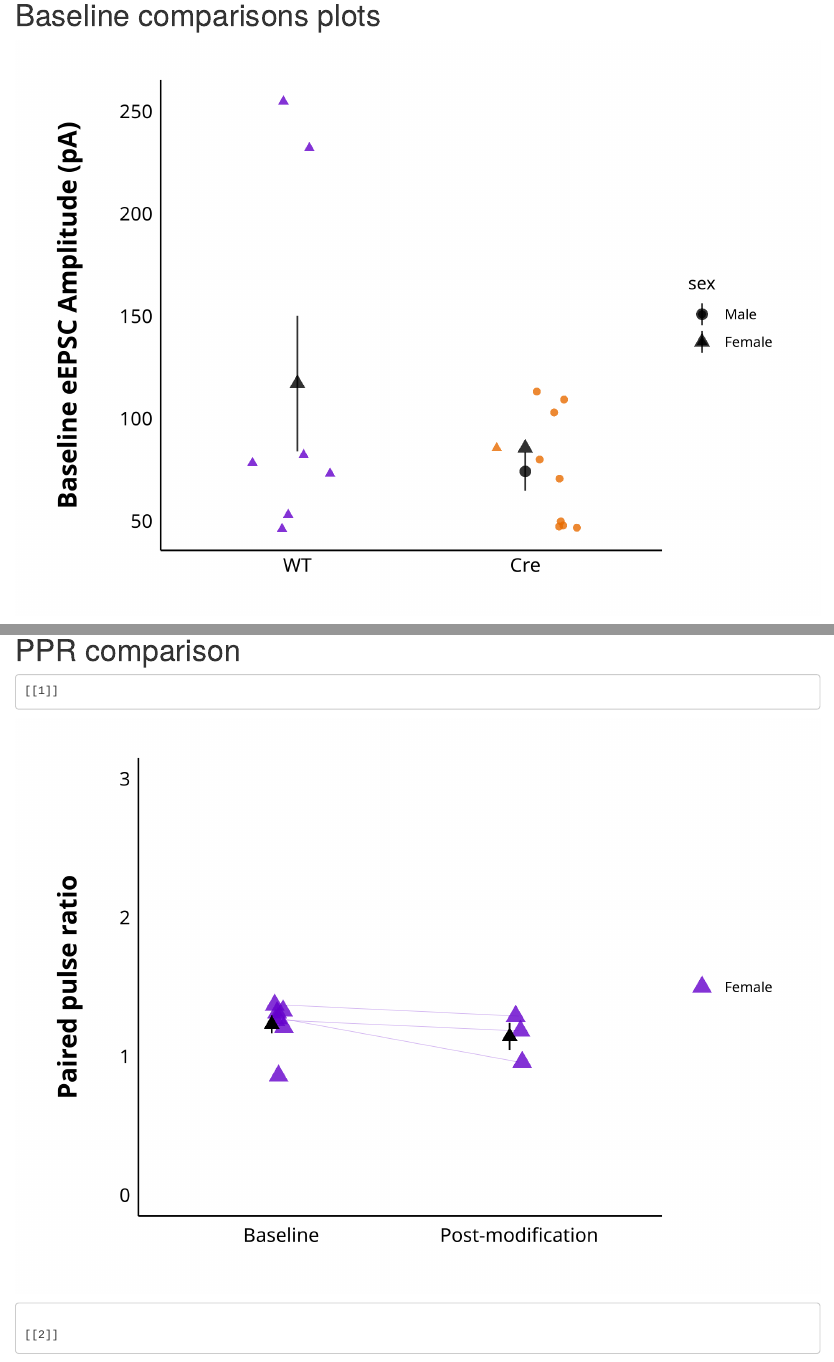
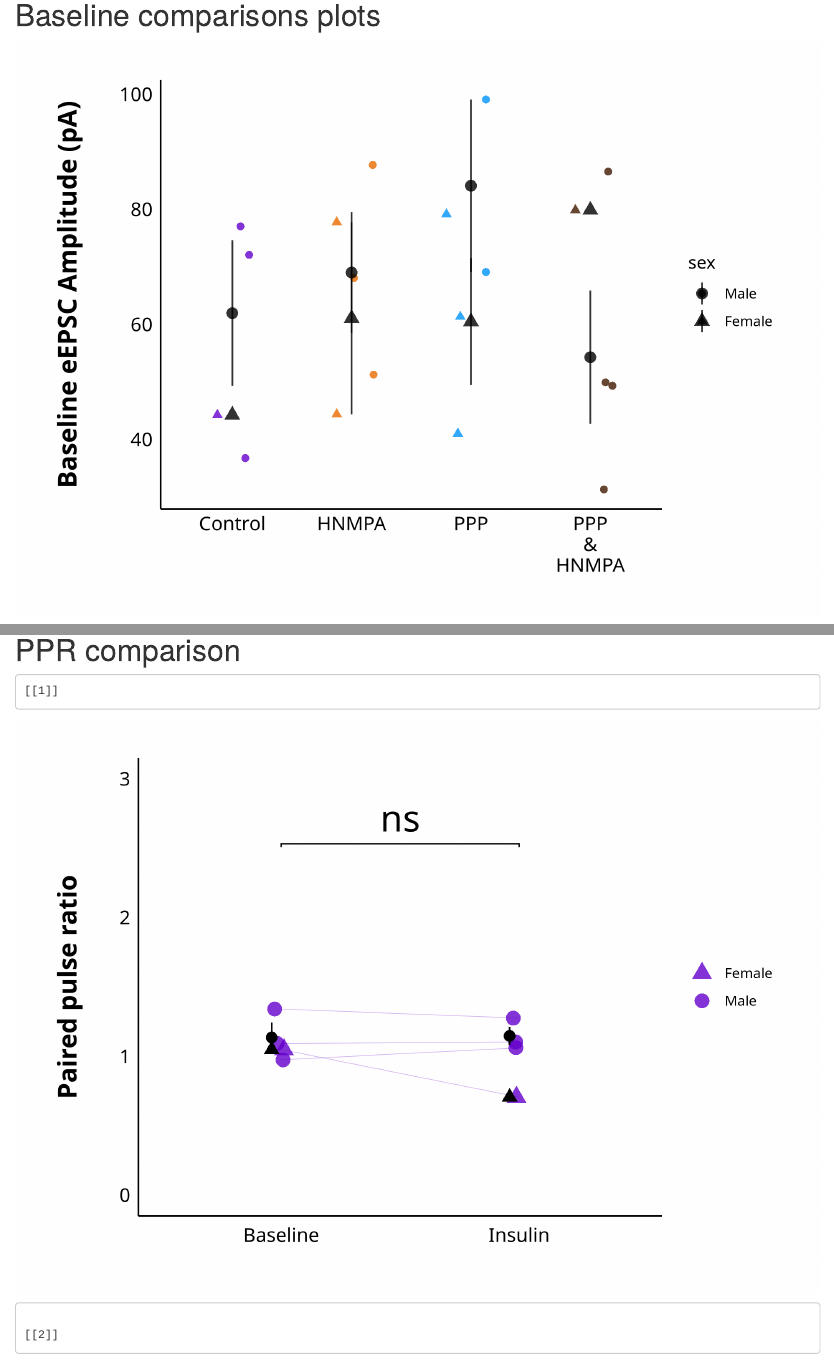
Before and after one commit to christelinda-laureijs/crosby-lab-code, an R Markdown document (Scripts/Sample-scripts.Rmd): the page in a window 1100 px wide, from 320 px down, and a second part further down, joined at a grey line. Rendered offline with R 4.5, knitr and Pandoc, with nearby package versions; code that draws random numbers runs with fixed seeds of ours; some code elsewhere in the file could not run offline.

Commit message:
Added arguments for custom baseline and post-modification labels in PPR plots.

````diff
--- a/Scripts/Functions.r
+++ b/Scripts/Functions.r
@@ -2105,7 +2105,9 @@ make_PPR_before_vs_post_hormone_data <- function(data,
 make_PPR_plot_single_treatment <- function(data,
                                            plot_treatment,
                                            plot_category,
-                                           large_axis_text = "no") {
+                                           large_axis_text = "no",
+                                           baseline_label,
+                                           post_modification_label) {
   plot_colour <- treatment_names_and_colours %>%
     filter(treatment == plot_treatment) %>%
     pull(colours)
@@ -2114,6 +2116,9 @@ make_PPR_plot_single_treatment <- function(data,
   PPR_single_plot <- data %>%
     filter(treatment == plot_treatment) %>%
     filter(category == plot_category) %>%
+    mutate(state = case_match(state,
+                              "Baseline" ~ baseline_label,
+                              "Post-modification" ~ post_modification_label)) %>%
     group_by(treatment, state, letter, sex) %>%
     summarise(mean_PPR_cell = mean(PPR), .groups = "drop") %>%
     ggplot(aes(x = state, y = mean_PPR_cell, shape = sex)) +
@@ -2144,7 +2149,7 @@ make_PPR_plot_single_treatment <- function(data,
     labs(x = NULL, y = "Paired pulse ratio", shape = NULL) +
     scale_shape_manual(values = c(female_shape, male_shape)) +
     geom_signif(
-      comparisons = list(c("Baseline", "Post-modification")),
+      comparisons = list(c(baseline_label, post_modification_label)),
       test = "t.test",
       test.args = list(paired = TRUE),
       map_signif_level = list_of_significance_stars,
@@ -2183,7 +2188,9 @@ make_PPR_plot_single_treatment <- function(data,
 make_PPR_plot_multiple_treatments <- function(data,
                                               include_all_treatments = "yes",
                                               plot_category,
-                                              list_of_treatments = NULL) {
+                                              list_of_treatments = NULL,
+                                              baseline_label,
+                                              post_modification_label) {
   if (include_all_treatments == "yes") {
     treatment_info <- treatment_names_and_colours
     plot_data <- data %>%
@@ -2225,7 +2232,7 @@ make_PPR_plot_multiple_treatments <- function(data,
   PPR_summary_plot <- plot_data %>%
     filter(category == plot_category) %>%
     mutate(
-      state = case_match(state, "Baseline" ~ "B", "Post-modification" ~ "Post-"),
+      state = case_match(state, "Baseline" ~ baseline_label, "Post-modification" ~ post_modification_label),
       treatment = str_replace_all(
         treatment,
         setNames(treatment_info$display_names, treatment_info$treatment)
@@ -2246,7 +2253,7 @@ make_PPR_plot_multiple_treatments <- function(data,
               linewidth = connecting_line_width_PPR,
               alpha = 0.3) +
     geom_signif(
-      comparisons = list(c("B", "I")),
+      comparisons = list(c(baseline_label, post_modification_label)),
       test = "t.test",
       test.args = list(paired = TRUE),
       map_signif_level = list_of_significance_stars,
--- a/Scripts/Sample-scripts.Rmd
+++ b/Scripts/Sample-scripts.Rmd
@@ -57,7 +57,7 @@ add_new_cells(new_raw_data_csv = "____.csv",
 
 
 ```{r read-eEPSC-data, include=F}
-make_normalized_EPSC_data(filename = "Data/Raw-eEPSC-data-mouse.csv",
+make_normalized_EPSC_data(filename = "Data/Sample-eEPSC-data.csv",
                           current_type = "eEPSC",
                           min_time_value = 0,
                           max_time_value = 25,
--- a/Templates/Theme-options.R
+++ b/Templates/Theme-options.R
@@ -1,52 +1,52 @@
 # Theme Options
+
+
+# treatment_names_and_colours <- data.frame(
+#   treatment = c(
+#     "WT",
+#     "Cre"
+#   ),
+#   display_names = c(
+#     "WT",
+#     "Cre"
+#   ),
+#   colours = c(
+#     "#6600cc",
+#     "#e86c00"
+#   ),
+#   very_pale_colours = c(
+#     "#d6b8f5",
+#     "#ffc38f"
+#   )
+# )
 
 
 treatment_names_and_colours <- data.frame(
   treatment = c(
-    "WT",
-    "Cre"
+    "Control",
+    "HNMPA",
+    "PPP",
+    "PPP_and_HNMPA"
   ),
   display_names = c(
-    "WT",
-    "Cre"
+    "Control",
+    "HNMPA",
+    "PPP",
+    "PPP\n&\nHNMPA"
   ),
   colours = c(
     "#6600cc",
-    "#e86c00"
+    "#e86c00",
+    "#0093fb",
+    "#411900"
   ),
   very_pale_colours = c(
     "#d6b8f5",
-    "#ffc38f"
+    "#ffc38f",
+    "#8fd0ff",
+    "#bf9b84"
   )
 )
-
-
-# treatment_names_and_colours <- data.frame(
-#   treatment = c(
-#     "Control",
-#     "HNMPA",
-#     "PPP",
-#     "PPP_and_HNMPA"
-#   ),
-#   display_names = c(
-#     "Control",
-#     "HNMPA",
-#     "PPP",
-#     "PPP\n&\nHNMPA"
-#   ),
-#   colours = c(
-#     "#6600cc",
-#     "#e86c00",
-#     "#0093fb",
-#     "#411900"
-#   ),
-#   very_pale_colours = c(
-#     "#d6b8f5",
-#     "#ffc38f",
-#     "#8fd0ff",
-#     "#bf9b84"
-#   )
-# )
 
 
 # Set colours here only for consistency
````
Also changed, not shown: Scripts/Sample-scripts.Rmd (14 more changed lines).
